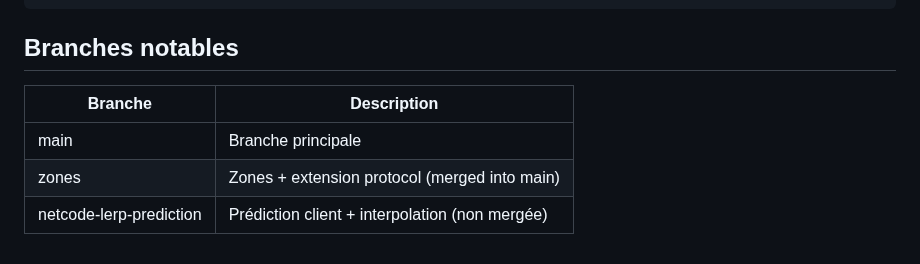
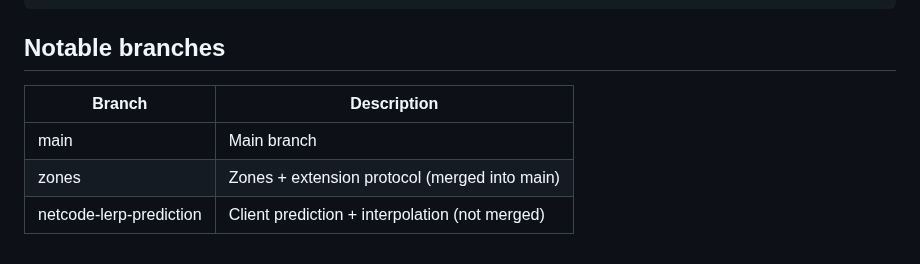
Before and after one commit to lstep/PixelEruv, a Markdown page: DASHBOARD.md, the part around one of its changes. Drawn GitHub-style.

````diff
--- a/DASHBOARD.md
+++ b/DASHBOARD.md
@@ -133,10 +133,10 @@ nats -s nats://localhost:4222 pub admin.map.integrity ""
 docker logs pixeleruv-worldsim-1 2>&1 | grep "integrity"
 ```
 
-## Branches notables
+## Notable branches
 
-| Branche                  | Description |
+| Branch                    | Description |
 |--------------------------|-------------|
-| main                     | Branche principale |
+| main                     | Main branch |
 | zones                    | Zones + extension protocol (merged into main) |
-| netcode-lerp-prediction  | Prédiction client + interpolation (non mergée) |
+| netcode-lerp-prediction  | Client prediction + interpolation (not merged) |
````
Also changed, not shown: other parts of DASHBOARD.md (+86 -86 lines).
